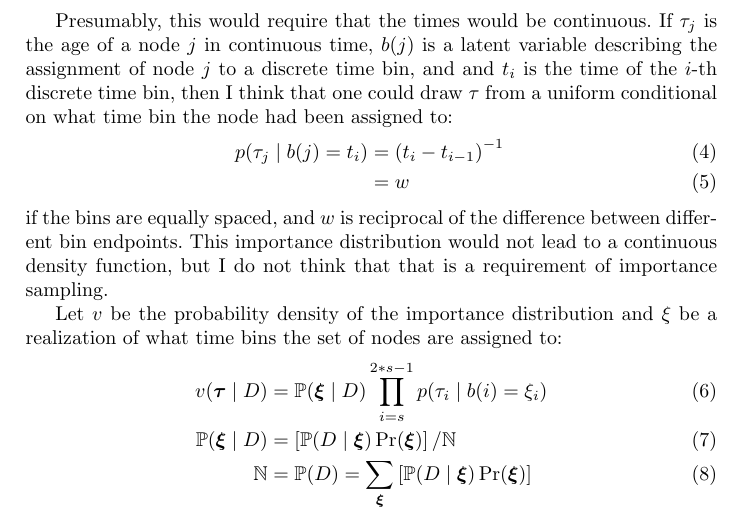
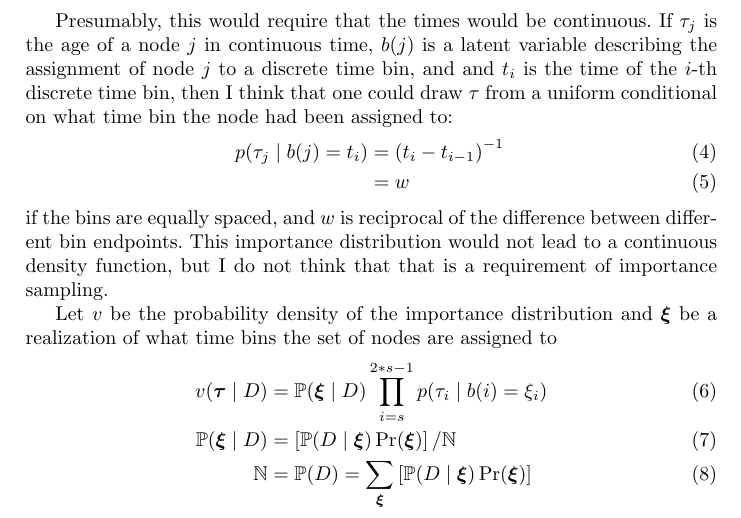
Before and after one commit to snacktavish/fastdate, a LaTeX paper (doc/dating.tex): part of page 6 of 9, cut so that both start at the same text. Compiled offline with pdfLaTeX.

Commit message:
small texing bugfix

```diff
--- a/doc/dating.tex
+++ b/doc/dating.tex
@@ -316,7 +316,7 @@ This importance distribution would not lead to a continuous density function, bu
 
 
 Let $\ImpDensity$ be the probability density of the importance distribution and
-$\timeBinRealization$ be a realization of what time bins the set of nodes are assigned to:
+$\timeBinRealizationVec$ be a realization of what time bins the set of nodes are assigned to
 \begin{eqnarray}
     \ImpDensity(\contTimeVec \mid \dataMatrix) & = &  \ImpPr(\timeBinRealizationVec \mid \dataMatrix)\prod_{i=\numLeaves}^{2*\numLeaves-1} p(\contTime_i \mid \binFor{i} = \timeBinRealization{i}) \\
     \ImpPr(\timeBinRealizationVec \mid \dataMatrix) & = &\left[\ImpPr(D\mid \timeBinRealizationVec)\Pr(\timeBinRealizationVec) \right]/\norm\\
```
